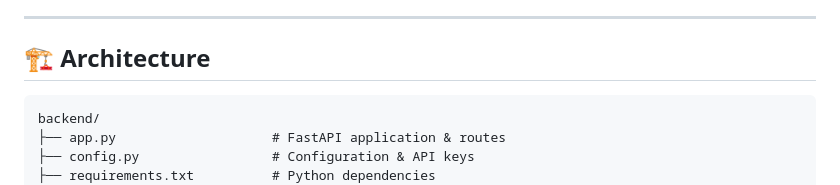
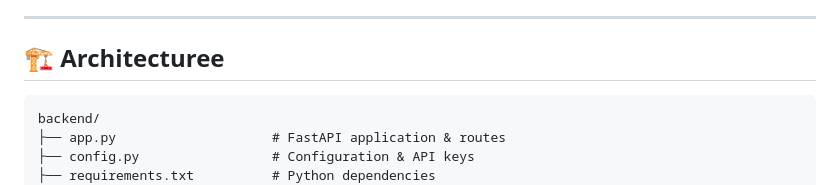
Before and after one commit to 21Afnan/VoiceIQ, a Markdown page: backend/README.md, the part around the change. GitHub-like rendering.

````diff
--- a/backend/README.md
+++ b/backend/README.md
@@ -14,7 +14,7 @@ This is the backend service for VoiceIQ, providing:
 
 ---
 
-## 🏗️ Architecture
+## 🏗️ Architecturee
 
 ```
 backend/
````
